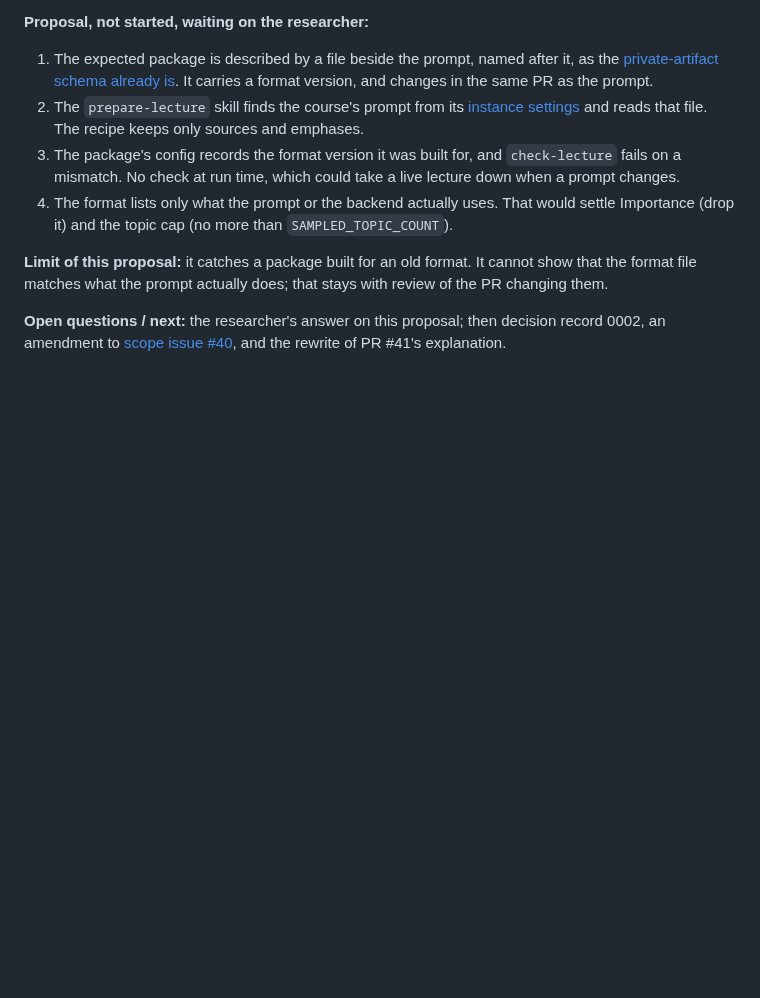
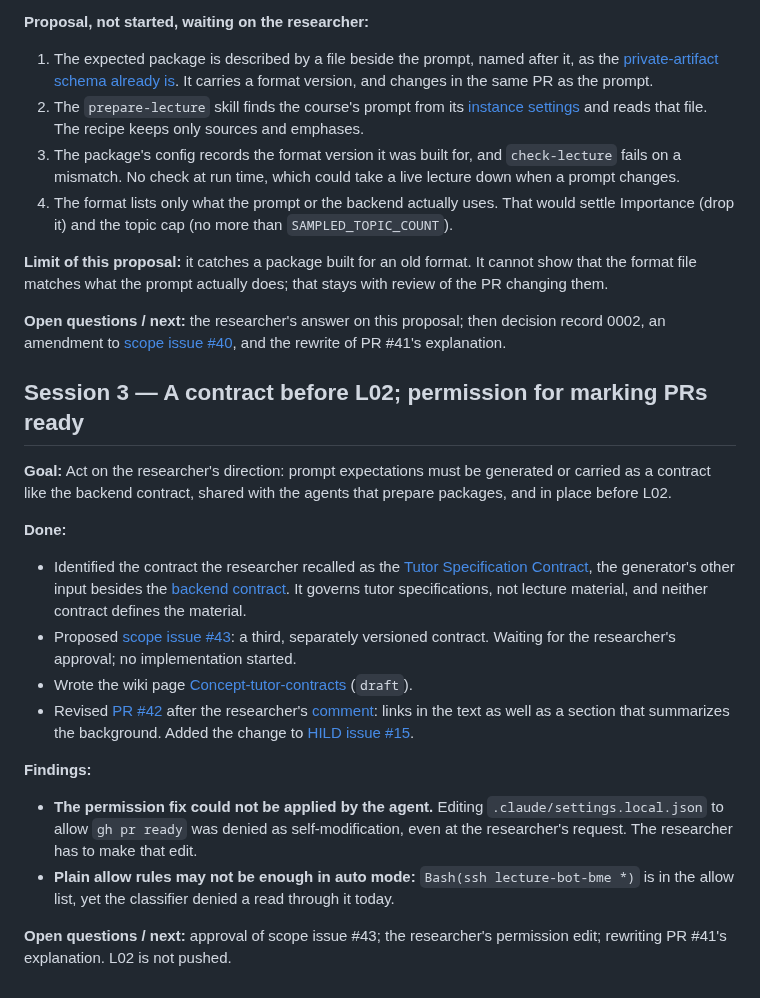
Before and after one commit to opherdonchin/lecture-bot, a Markdown page: HILD/journal/2026-10-30.md, the part around the change. Drawn GitHub-style; blank space fills up the shorter version.

Commit message:
Journal and plan: scope issue #43 proposed; L02 waits for the package contract
Co-Authored-By: Claude Opus 5.5 <noreply@anthropic.com>

```diff
--- a/HILD/journal/2026-10-30.md
+++ b/HILD/journal/2026-10-30.md
@@ -74,3 +74,21 @@
 **Limit of this proposal:** it catches a package built for an old format. It cannot show that the format file matches what the prompt actually does; that stays with review of the PR changing them.
 
 **Open questions / next:** the researcher's answer on this proposal; then decision record 0002, an amendment to [scope issue #40](https://github.com/opherdonchin/lecture-bot/issues/40), and the rewrite of PR #41's explanation.
+
+## Session 3 — A contract before L02; permission for marking PRs ready
+
+**Goal:** Act on the researcher's direction: prompt expectations must be generated or carried as a contract like the backend contract, shared with the agents that prepare packages, and in place before L02.
+
+**Done:**
+
+- Identified the contract the researcher recalled as the [Tutor Specification Contract](https://github.com/opherdonchin/lecture-bot/blob/main/docs/tutor_specification_contract.md), the generator's other input besides the [backend contract](https://github.com/opherdonchin/lecture-bot/blob/main/docs/backend_tutor_contract.md). It governs tutor specifications, not lecture material, and neither contract defines the material.
+- Proposed [scope issue #43](https://github.com/opherdonchin/lecture-bot/issues/43): a third, separately versioned contract. Waiting for the researcher's approval; no implementation started.
+- Wrote the wiki page [Concept-tutor-contracts](https://github.com/opherdonchin/lecture-bot/wiki/Concept-tutor-contracts) (`draft`).
+- Revised [PR #42](https://github.com/opherdonchin/lecture-bot/pull/42) after the researcher's [comment](https://github.com/opherdonchin/lecture-bot/pull/42#issuecomment-6525642167): links in the text as well as a section that summarizes the background. Added the change to [HILD issue #15](https://github.com/Motor-Learning-Lab/HILD/issues/15).
+
+**Findings:**
+
+- **The permission fix could not be applied by the agent.** Editing `.claude/settings.local.json` to allow `gh pr ready` was denied as self-modification, even at the researcher's request. The researcher has to make that edit.
+- **Plain allow rules may not be enough in auto mode:** `Bash(ssh lecture-bot-bme *)` is in the allow list, yet the classifier denied a read through it today.
+
+**Open questions / next:** approval of scope issue #43; the researcher's permission edit; rewriting PR #41's explanation. L02 is not pushed.
```
Also changed, not shown: HILD/plan.md (+1 -1 lines).
